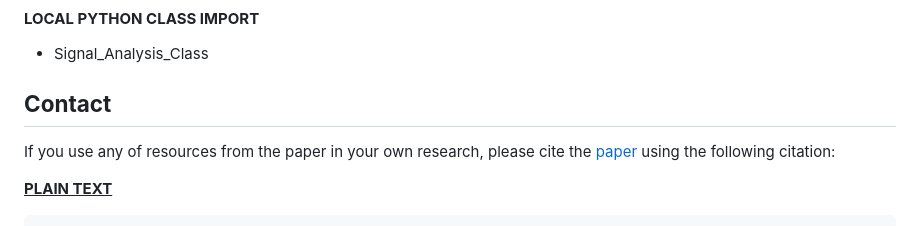
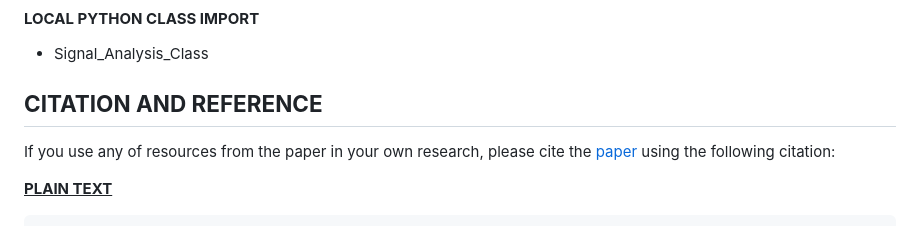
Before and after one commit to Senume/ECG_analysis_DMD, a Markdown page: README.md, the part around the change. Rendered like a GitHub page.

```diff
--- a/README.md
+++ b/README.md
@@ -58,7 +58,7 @@ To run the code smooth, make sure to install these packages
 
 - Signal_Analysis_Class
 
-## **Contact**
+## **CITATION AND REFERENCE**
 
 If you use any of resources from the paper in your own research, please cite the [paper](https://ieeexplore.ieee.org/abstract/document/9626454) using the following citation:
 
```
